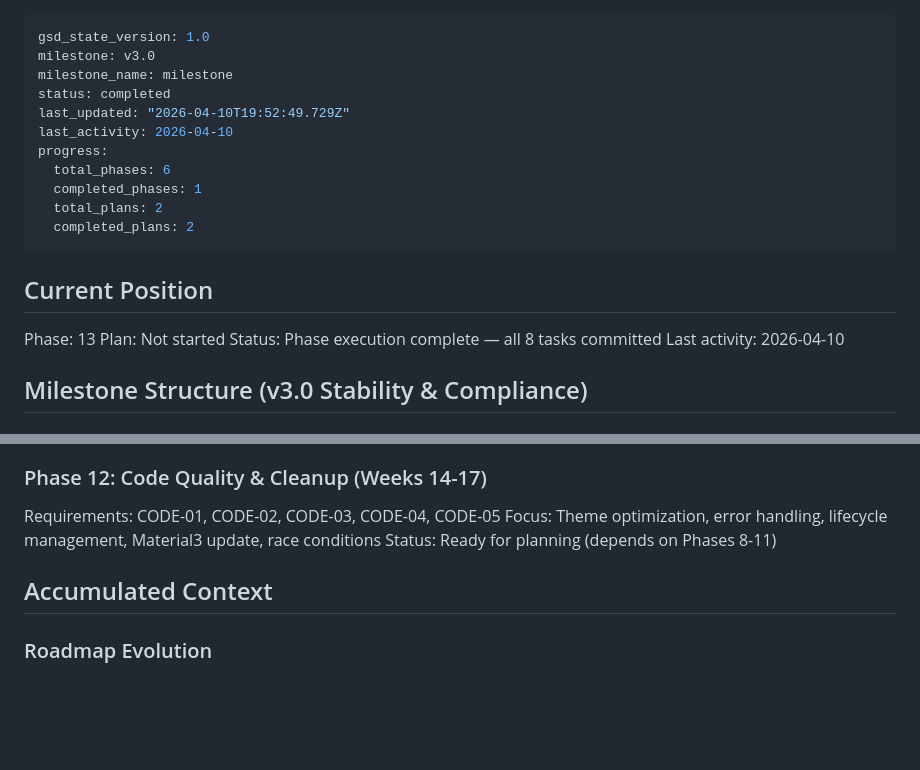
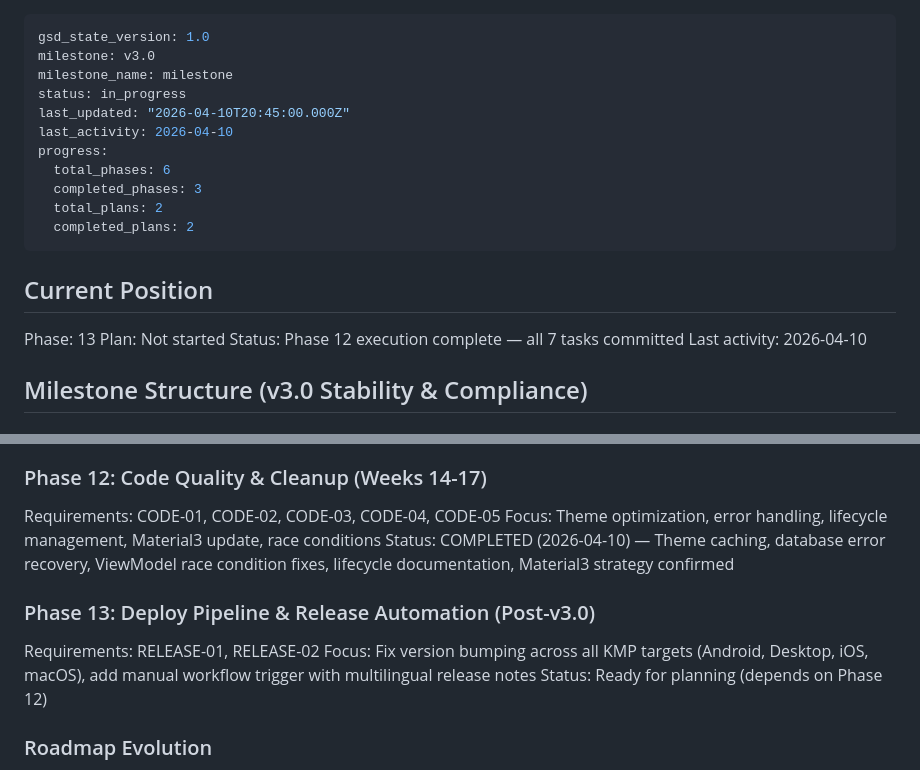
Before and after one commit to Joinsider/dhbw, a Markdown page: .planning/STATE.md, 2 parts joined by grey strips. Drawn GitHub-style; blank space fills up the shorter version.

Commit message:
Update STATE.md: Phase 12 completed, advance to Phase 13
- Mark Phase 12 as COMPLETED (2026-04-10)
- Update progress: 3/6 phases completed, 2/2 plans completed
- Add Phase 13 status (Ready for planning)
- Set milestone status to 'in_progress'
- Update last_activity and last_updated timestamps

Co-authored-by: Copilot <223556219+Copilot@users.noreply.github.com>

```diff
--- a/.planning/STATE.md
+++ b/.planning/STATE.md
@@ -2,12 +2,12 @@
 gsd_state_version: 1.0
 milestone: v3.0
 milestone_name: milestone
-status: completed
-last_updated: "2026-04-10T19:52:49.729Z"
+status: in_progress
+last_updated: "2026-04-10T20:45:00.000Z"
 last_activity: 2026-04-10
 progress:
   total_phases: 6
-  completed_phases: 1
+  completed_phases: 3
   total_plans: 2
   completed_plans: 2
 ---
@@ -16,7 +16,7 @@ progress:
 
 Phase: 13
 Plan: Not started
-Status: Phase execution complete — all 8 tasks committed
+Status: Phase 12 execution complete — all 7 tasks committed
 Last activity: 2026-04-10
 
 ## Milestone Structure (v3.0 Stability & Compliance)
@@ -49,9 +49,13 @@ Status: COMPLETED (2026-04-10) — Smart widget scheduling, conditional service
 
 Requirements: CODE-01, CODE-02, CODE-03, CODE-04, CODE-05
 Focus: Theme optimization, error handling, lifecycle management, Material3 update, race conditions
-Status: Ready for planning (depends on Phases 8-11)
+Status: COMPLETED (2026-04-10) — Theme caching, database error recovery, ViewModel race condition fixes, lifecycle documentation, Material3 strategy confirmed
 
-## Accumulated Context
+### Phase 13: Deploy Pipeline & Release Automation (Post-v3.0)
+
+Requirements: RELEASE-01, RELEASE-02
+Focus: Fix version bumping across all KMP targets (Android, Desktop, iOS, macOS), add manual workflow trigger with multilingual release notes
+Status: Ready for planning (depends on Phase 12)
 
 ### Roadmap Evolution
 
```
